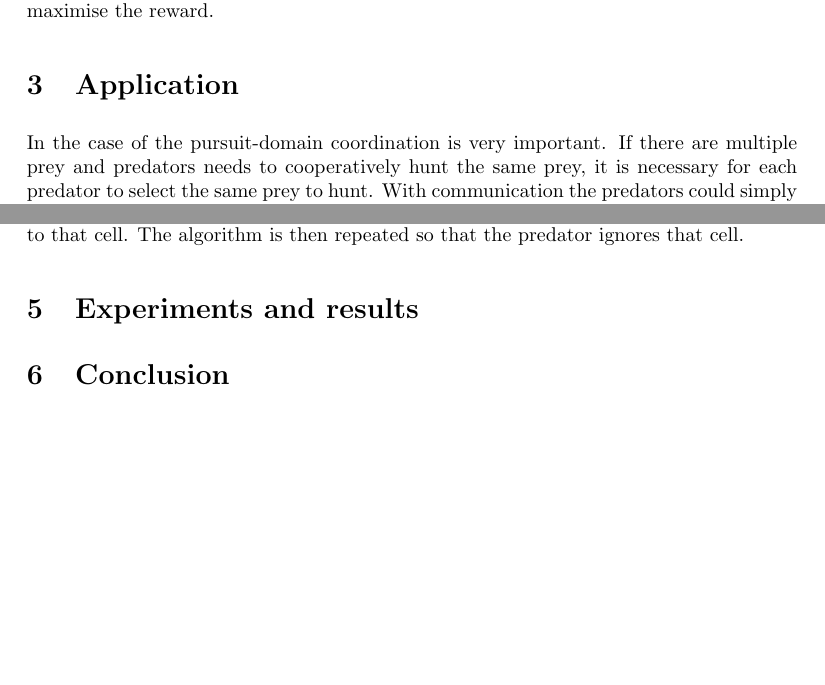
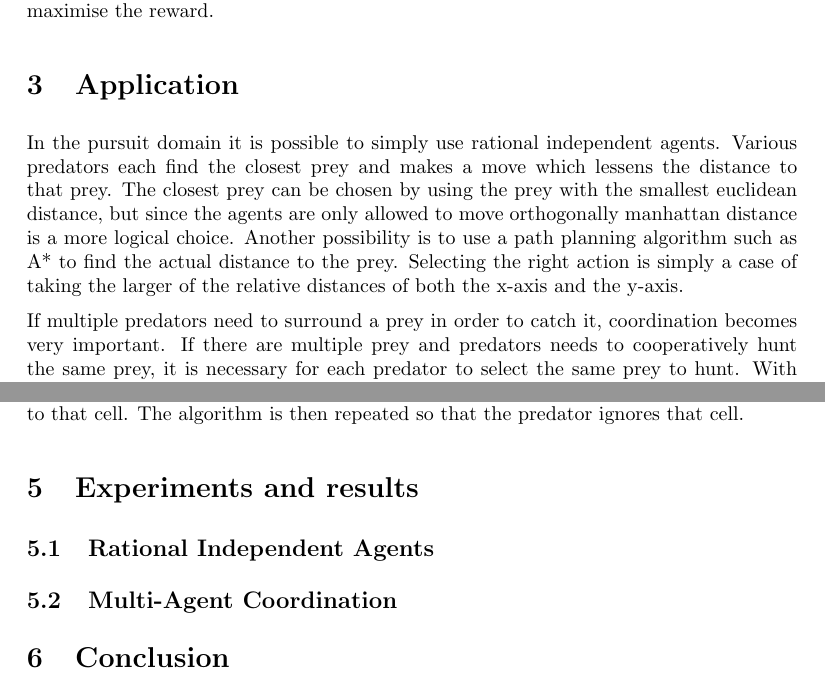
Before and after one commit to mslatour/elmer-fudd, a LaTeX document (Report/MAS_report_Latour_Molen_Jurriaans.tex): two parts of pages 3 and 5 of 6, joined at a grey line, cut so that both start at the same text, the shorter picture padded with empty space. Compiled offline with pdfLaTeX.

Commit message:
Report almost done

```diff
--- a/Report/MAS_report_Latour_Molen_Jurriaans.tex
+++ b/Report/MAS_report_Latour_Molen_Jurriaans.tex
@@ -102,8 +102,10 @@ In a multi agent system it is necessary for each agent to rationally decide on w
 
 
 \section{Application}\label{application}
+In the pursuit domain it is possible to simply use rational independent agents. Various predators each find the closest prey and makes a move which lessens the distance to that prey. The closest prey can be chosen by using the prey with the smallest euclidean distance, but since the agents are only allowed to move orthogonally manhattan distance is a more logical choice. Another possibility is to use a path planning algorithm such as A* to find the actual distance to the prey. Selecting the right action is simply a case of taking the larger of the relative distances of both the x-axis and the y-axis.
+
 % Predators selecting prey
-In the case of the pursuit-domain coordination is very important. If there are multiple prey and predators needs to cooperatively hunt the same prey, it is necessary for each predator to select the same prey to hunt. With communication the predators could simply elect a leader to which they broadcast their closest prey and then the leader selects the prey to attack and communicates this back to the other predators.
+If multiple predators need to surround a prey in order to catch it, coordination becomes very important. If there are multiple prey and predators needs to cooperatively hunt the same prey, it is necessary for each predator to select the same prey to hunt. With communication the predators could simply elect a leader to which they broadcast their closest prey and then the leader selects the prey to attack and communicates this back to the other predators.
 
 However, if communication is not possible the predators are dependent of using their observations to select the same prey based on their independent observations. The first problem is to find the prey closest to all predators. Since the world is toroidal it is impossible to determine this without the knowledge of the size of the world as seen in table \ref{tab_disprob}. Predator 1 sees the prey to its left with a distance of 1 cell, while it sees predator 2 to the right with a distance of 3 cells. If predator 1 does not know the size of the world it will deduct that predator 2 has a distance of 4 cells to the prey. However, predator 2 is only 1 cell removed from the prey and deducts furthermore that predator 1 also has a distance to the prey of 4 cells.
 
@@ -161,13 +163,14 @@ Since predators can only move orthogonally the best distance to take is the manh
 Each predator uses the observation to create matrices that hold information about the distances of the predators to each prey. These are used to derive which prey is closest by using algorithm \ref{alg_hunt}. The distances of the predators to the prey that has the smallest average distance to the predators is then split into the distances to the four surrounding cells of the prey. This results in a 4 by 4 matrix in which the manhattan distance of each of the four predators to each of the four cells is contained. This matrix is then used to derive the best cell for each predator to go to. This is done iteratively because it is possible that two of the other predators want to attack the same cell so that one of them is forced to another cell which could be the same cell that the predator wanted to attack. For each predator the closest cell is calculated, if two predators have the same cell they want to attack the distance to that cell is set to infinite for the predator that was closest to that cell. The algorithm is then repeated so that the predator ignores that cell.
 
 \section{Experiments and results}\label{experiments}
-%\input{benchmark}
+\subsection{Rational Independent Agents}
+
+\subsection{Multi-Agent Coordination}
 
 \section{Conclusion}\label{conclusion}
 %\input{conclusion}
 
-%\section{Discussion}\label{discussion}
-%\input{discussion}
+\section{Discussion}\label{discussion}
 
 
 
```
Also changed, not shown: Report/MAS_report_Latour_Molen_Jurriaans.tex (2 more changed lines).
